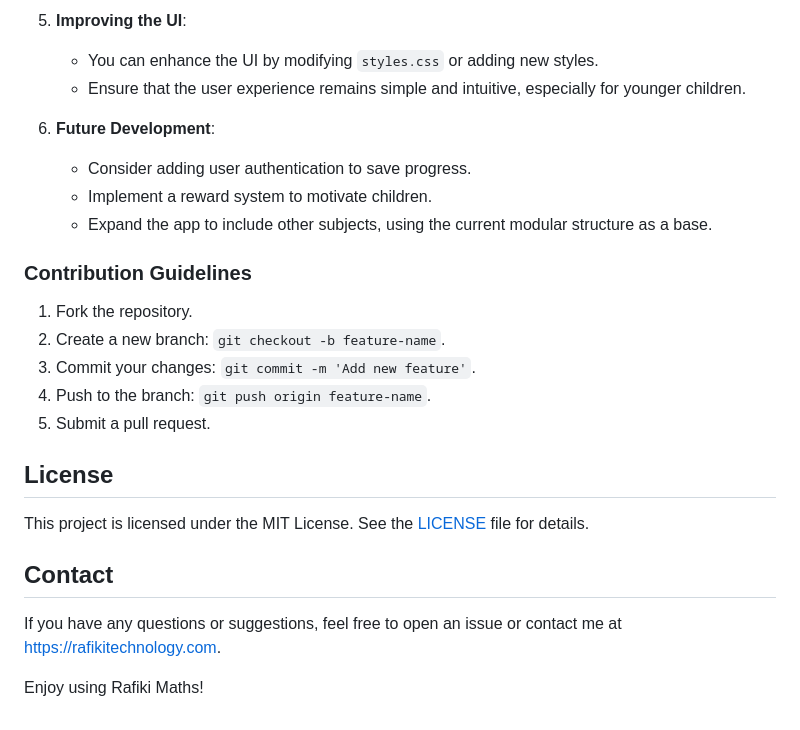
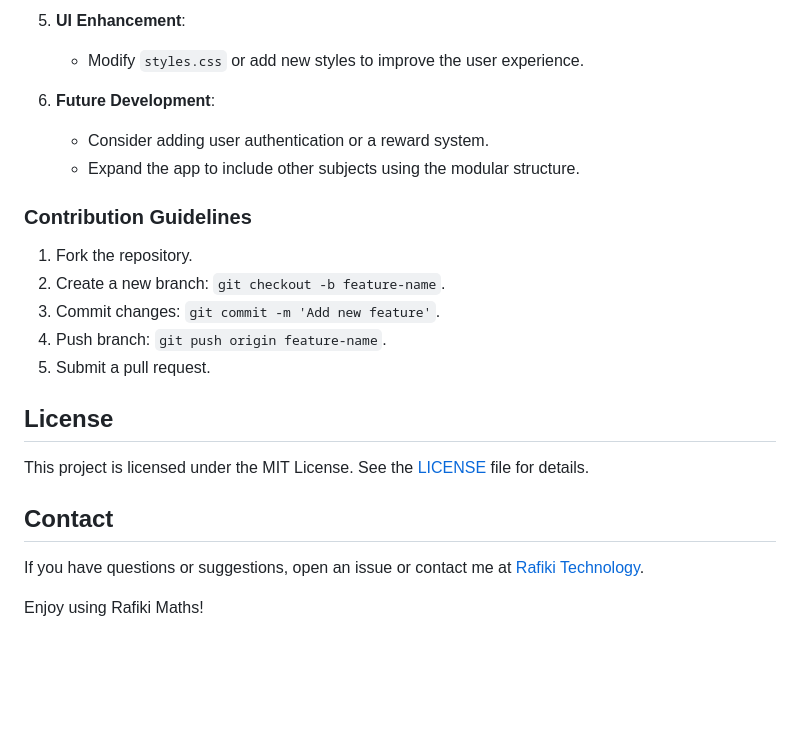
Before and after one commit to alainrafiki/rafikimaths, a Markdown page: README.md, the part around the change printed below. Rendered like a GitHub page; blank space fills up the shorter version.

```diff
--- a/README.md
+++ b/README.md
@@ -60,19 +56,17 @@ The app is simple, intuitive, and can be hosted on GitHub Pages for easy access.
 
-5. **Improving the UI**:
-    - You can enhance the UI by modifying `styles.css` or adding new styles.
-    - Ensure that the user experience remains simple and intuitive, especially for younger children.
+5. **UI Enhancement**:
+   - Modify `styles.css` or add new styles to improve the user experience.
 
 6. **Future Development**:
-    - Consider adding user authentication to save progress.
-    - Implement a reward system to motivate children.
-    - Expand the app to include other subjects, using the current modular structure as a base.
+   - Consider adding user authentication or a reward system.
+   - Expand the app to include other subjects using the modular structure.
 
 ### Contribution Guidelines
 
 1. Fork the repository.
 2. Create a new branch: `git checkout -b feature-name`.
-3. Commit your changes: `git commit -m 'Add new feature'`.
-4. Push to the branch: `git push origin feature-name`.
+3. Commit changes: `git commit -m 'Add new feature'`.
+4. Push branch: `git push origin feature-name`.
 5. Submit a pull request.
 
 ## License
@@ -81,6 +75,6 @@ This project is licensed under the MIT License. See the [LICENSE](LICENSE) file
 
 ## Contact
 
-If you have any questions or suggestions, feel free to open an issue or contact me at https://rafikitechnology.com.
+If you have questions or suggestions, open an issue or contact me at [Rafiki Technology](https://rafikitechnology.com).
 
 Enjoy using Rafiki Maths!
```
Also changed, not shown: other parts of README.md (+28 -32 lines).
